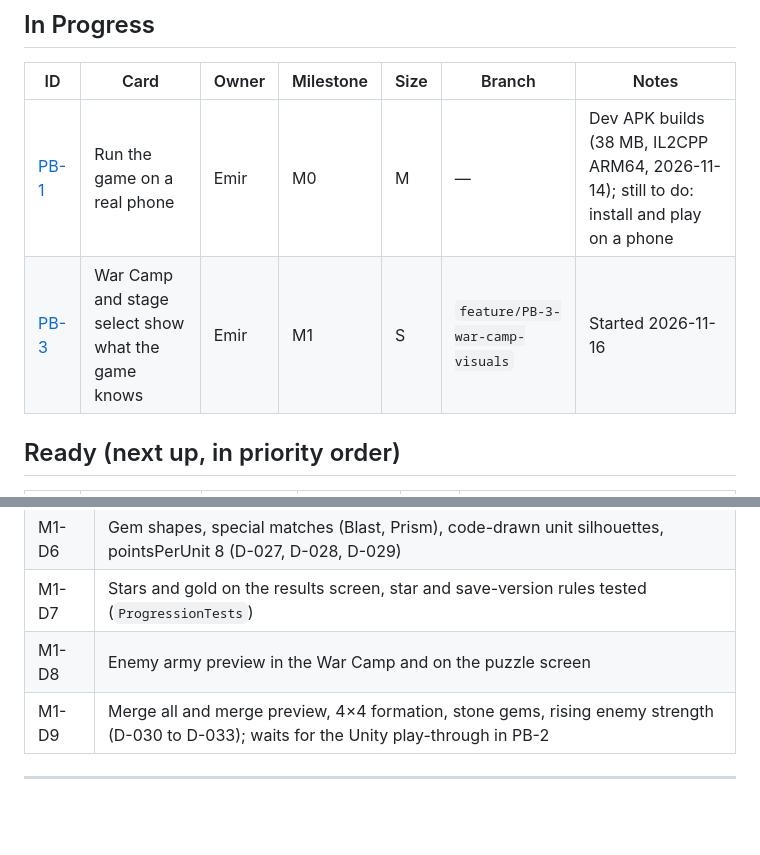
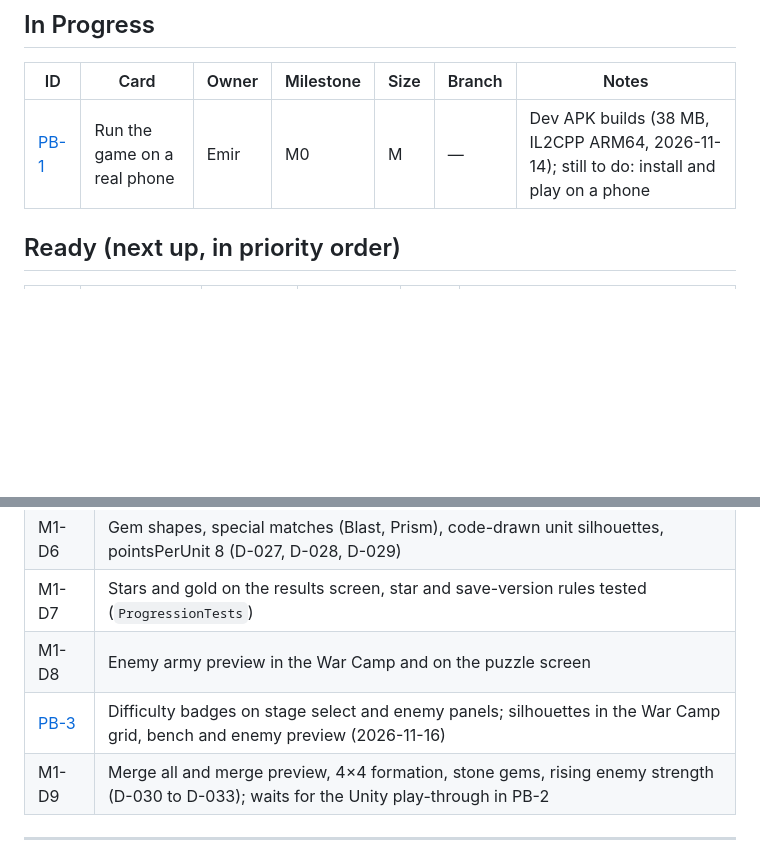
Before and after one commit to Iremir0/Puzzle-Kingdoms, a Markdown page: docs/BOARD.md, 2 parts joined by grey strips. Rendered like a GitHub page; blank space fills up the shorter version.

```diff
--- a/docs/BOARD.md
+++ b/docs/BOARD.md
@@ -37,7 +37,6 @@ is a piece of the game you can play or show, not a single code change.
 | ID | Card | Owner | Milestone | Size | Branch | Notes |
 |---|---|---|---|---|---|---|
 | [PB-1](cards/PB-1.md) | Run the game on a real phone | Emir | M0 | M | — | Dev APK builds (38 MB, IL2CPP ARM64, 2026-11-14); still to do: install and play on a phone |
-| [PB-3](cards/PB-3.md) | War Camp and stage select show what the game knows | Emir | M1 | S | `feature/PB-3-war-camp-visuals` | Started 2026-11-16 |
 
 ## Ready (next up, in priority order)
 
@@ -86,6 +85,7 @@ mode, Commander heroes (see GDD §10).
 | M1-D6 | Gem shapes, special matches (Blast, Prism), code-drawn unit silhouettes, pointsPerUnit 8 (D-027, D-028, D-029) |
 | M1-D7 | Stars and gold on the results screen, star and save-version rules tested (`ProgressionTests`) |
 | M1-D8 | Enemy army preview in the War Camp and on the puzzle screen |
+| [PB-3](cards/PB-3.md) | Difficulty badges on stage select and enemy panels; silhouettes in the War Camp grid, bench and enemy preview (2026-11-16) |
 | M1-D9 | Merge all and merge preview, 4×4 formation, stone gems, rising enemy strength (D-030 to D-033); waits for the Unity play-through in PB-2 |
 
 ---
```
Also changed, not shown: docs/STRUCTURE.md (+1 -1 lines), docs/cards/PB-3.md (+20 -6 lines), docs/cards/img/pb-03-result-stage-select.png (added), docs/cards/img/pb-03-result-war-camp-grid.png (added), docs/cards/img/pb-03-result-war-camp.png (added), 8 other files.
